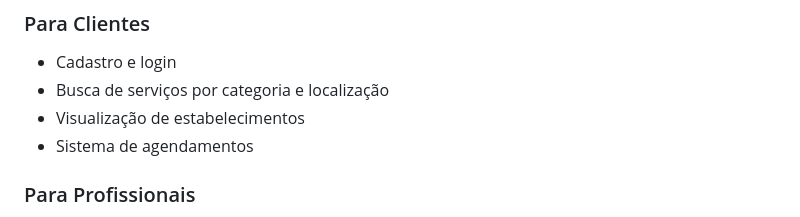
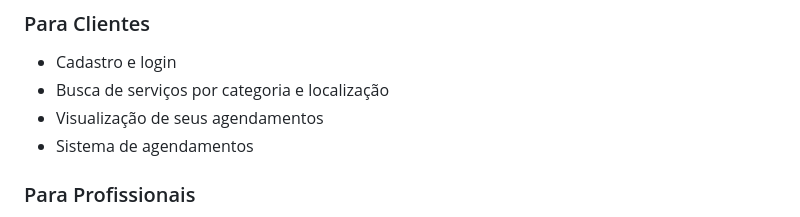
Before and after one commit to Joaov-Silva/MeCalendar, a Markdown page: README.md, the part around the change. Rendered like a GitHub page.

```diff
--- a/README.md
+++ b/README.md
@@ -63,7 +63,7 @@ O sistema utiliza as seguintes tabelas principais:
 ### Para Clientes
 - Cadastro e login
 - Busca de serviços por categoria e localização
-- Visualização de estabelecimentos
+- Visualização de seus agendamentos
 - Sistema de agendamentos
 
 ### Para Profissionais
```
